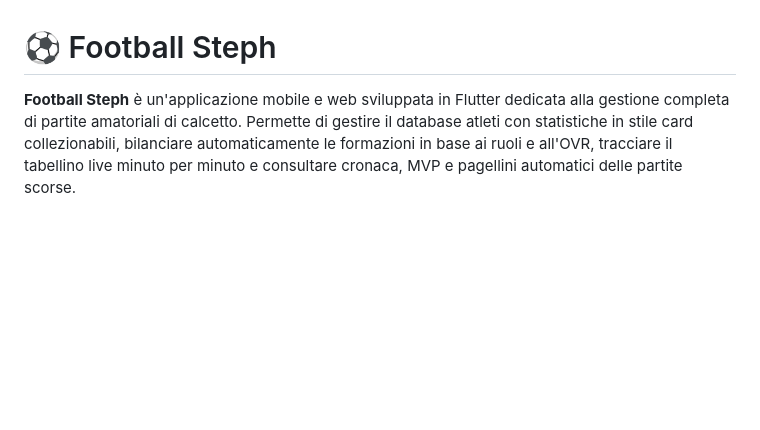
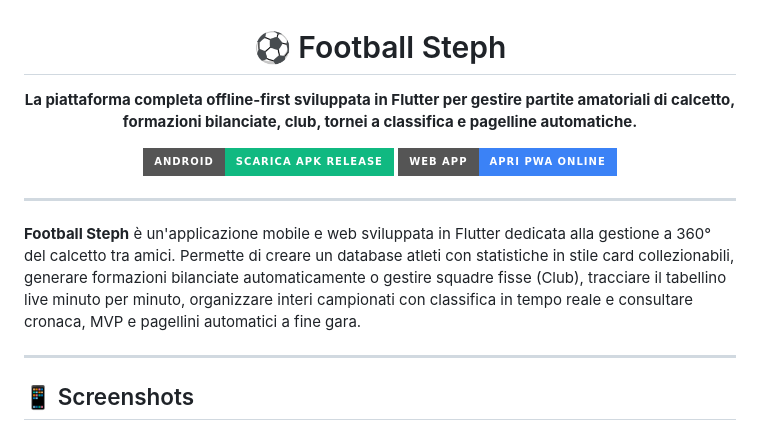
Before and after one commit to losteph/FootballSteph, a Markdown page: README.md, the part around one of its changes. Drawn GitHub-style; badges without logos; blank space fills up the shorter version.

```diff
--- a/README.md
+++ b/README.md
@@ -1,3 +3,17 @@
 # ⚽ Football Steph
 
-**Football Steph** è un'applicazione mobile e web sviluppata in Flutter dedicata alla gestione completa di partite amatoriali di calcetto. Permette di gestire il database atleti con statistiche in stile card collezionabili, bilanciare automaticamente le formazioni in base ai ruoli e all'OVR, tracciare il tabellino live minuto per minuto e consultare cronaca, MVP e pagellini automatici delle partite scorse.
+**La piattaforma completa offline-first sviluppata in Flutter per gestire partite amatoriali di calcetto, formazioni bilanciate, club, tornei a classifica e pagelline automatiche.**
+
+[![Download APK](https://img.shields.io/badge/Android-Scarica_APK_Release-10B981?style=for-the-badge&logo=android&logoColor=white)](https://github.com/losteph/FootballSteph/releases/latest)
+[![Web App PWA](https://img.shields.io/badge/Web_App-Apri_PWA_Online-3B82F6?style=for-the-badge&logo=googlechrome&logoColor=white)](losteph.github.io/FootballSteph/)
+
+</div>
+
+---
+
+**Football Steph** è un'applicazione mobile e web sviluppata in Flutter dedicata alla gestione a 360° del calcetto tra amici. Permette di creare un database atleti con statistiche in stile card collezionabili, generare formazioni bilanciate automaticamente o gestire squadre fisse (Club), tracciare il tabellino live minuto per minuto, organizzare interi campionati con classifica in tempo reale e consultare cronaca, MVP e pagellini automatici a fine gara.
+
+---
+
+## 📱 Screenshots
+
```
Also changed, not shown: other parts of README.md (+46 -25 lines).
